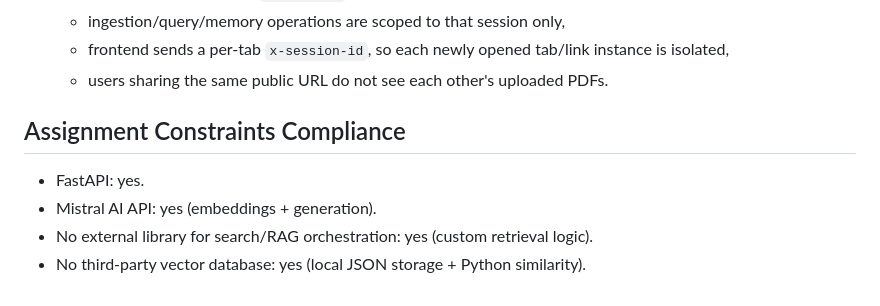
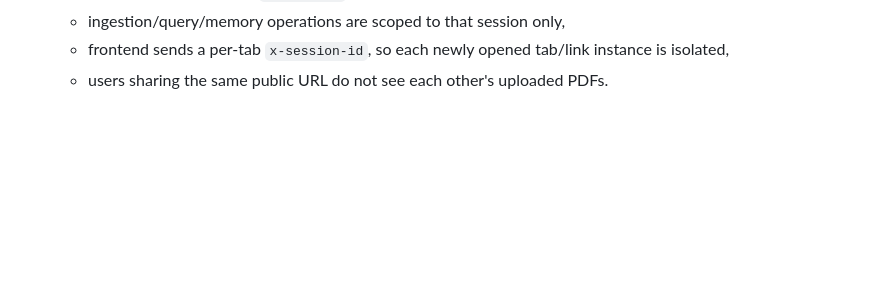
Before and after one commit to colto57/stackai-rag, a Markdown page: README.md, the part around one of its changes. Drawn GitHub-style; blank space fills up the shorter version.

```diff
--- a/README.md
+++ b/README.md
@@ -234,10 +189,3 @@ pytest -q
   - ingestion/query/memory operations are scoped to that session only,
   - frontend sends a per-tab `x-session-id`, so each newly opened tab/link instance is isolated,
   - users sharing the same public URL do not see each other's uploaded PDFs.
-
-## Assignment Constraints Compliance
-
-- FastAPI: yes.
-- Mistral AI API: yes (embeddings + generation).
-- No external library for search/RAG orchestration: yes (custom retrieval logic).
-- No third-party vector database: yes (local JSON storage + Python similarity).
```
Also changed, not shown: other parts of README.md (+0 -45 lines).
